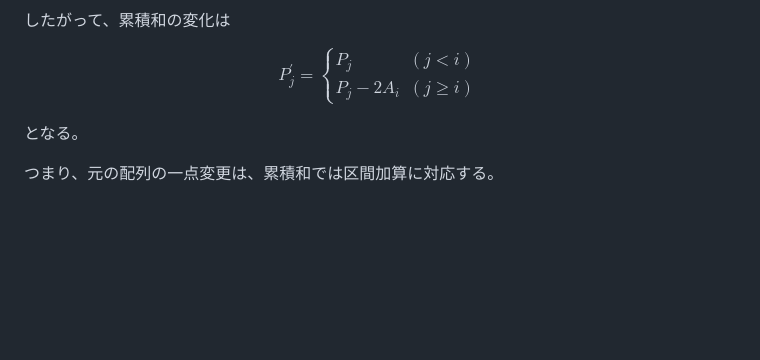
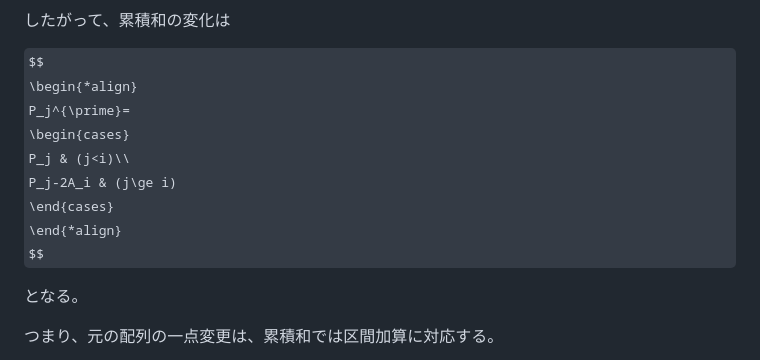
Before and after one commit to mogobon/mogobon.github.io, a Markdown page: notes/ABC483D_reflection.md, the part around the change. Drawn GitHub-style; some formulas as TeX source; blank space fills up the shorter version.

Commit message:
ABC483D_reflection.md を更新

```diff
--- a/notes/ABC483D_reflection.md
+++ b/notes/ABC483D_reflection.md
@@ -41,11 +41,13 @@ $$
 したがって、累積和の変化は
 
 $$
+\begin{*align}
 P_j^{\prime}=
 \begin{cases}
 P_j & (j<i)\\
 P_j-2A_i & (j\ge i)
 \end{cases}
+\end{*align}
 $$
 
 となる。
```
